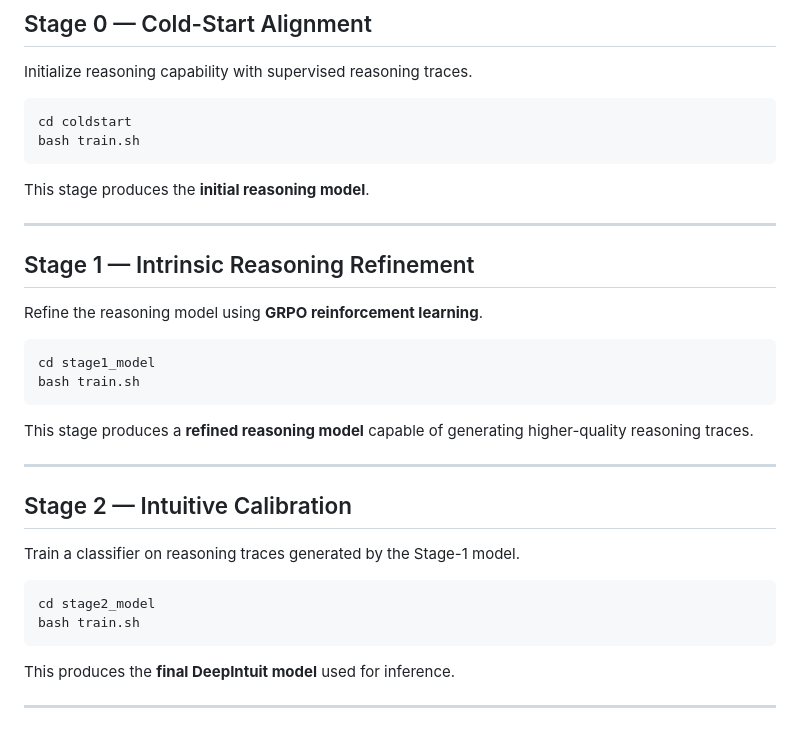
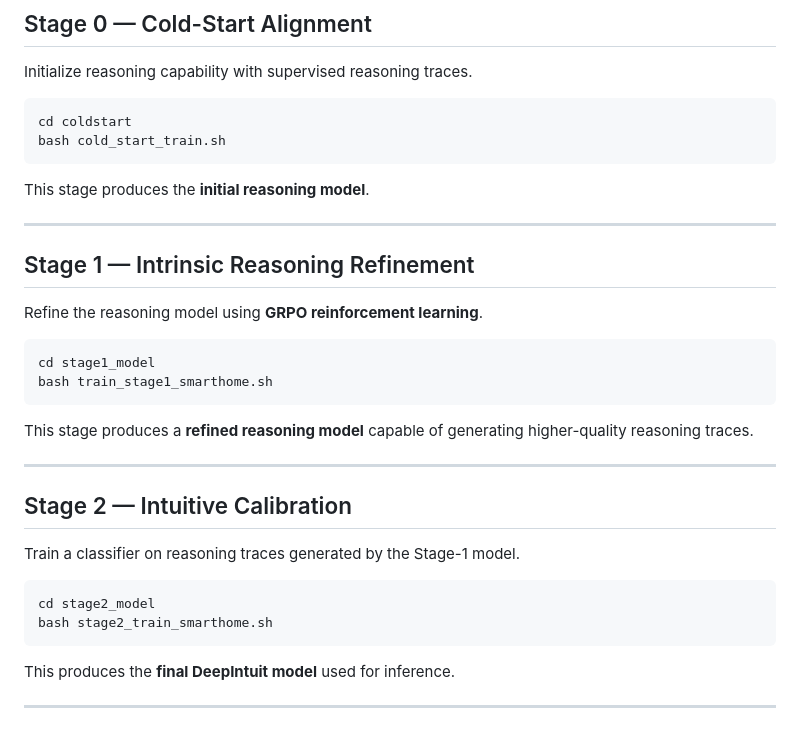
Before and after one commit to BWGZK-keke/DeepIntuit, a Markdown page: README.md, the part around the change. GitHub-like rendering.

Commit message:
Modify training script commands in README
Updated training script names in the README for clarity.

````diff
--- a/README.md
+++ b/README.md
@@ -93,7 +93,7 @@ Initialize reasoning capability with supervised reasoning traces.
 
 ```bash
 cd coldstart
-bash train.sh
+bash cold_start_train.sh
 ```
 
 This stage produces the **initial reasoning model**.
@@ -106,7 +106,7 @@ Refine the reasoning model using **GRPO reinforcement learning**.
 
 ```bash
 cd stage1_model
-bash train.sh
+bash train_stage1_smarthome.sh
 ```
 
 This stage produces a **refined reasoning model** capable of generating higher-quality reasoning traces.
@@ -119,7 +119,7 @@ Train a classifier on reasoning traces generated by the Stage-1 model.
 
 ```bash
 cd stage2_model
-bash train.sh
+bash stage2_train_smarthome.sh
 ```
 
 This produces the **final DeepIntuit model** used for inference.
````
